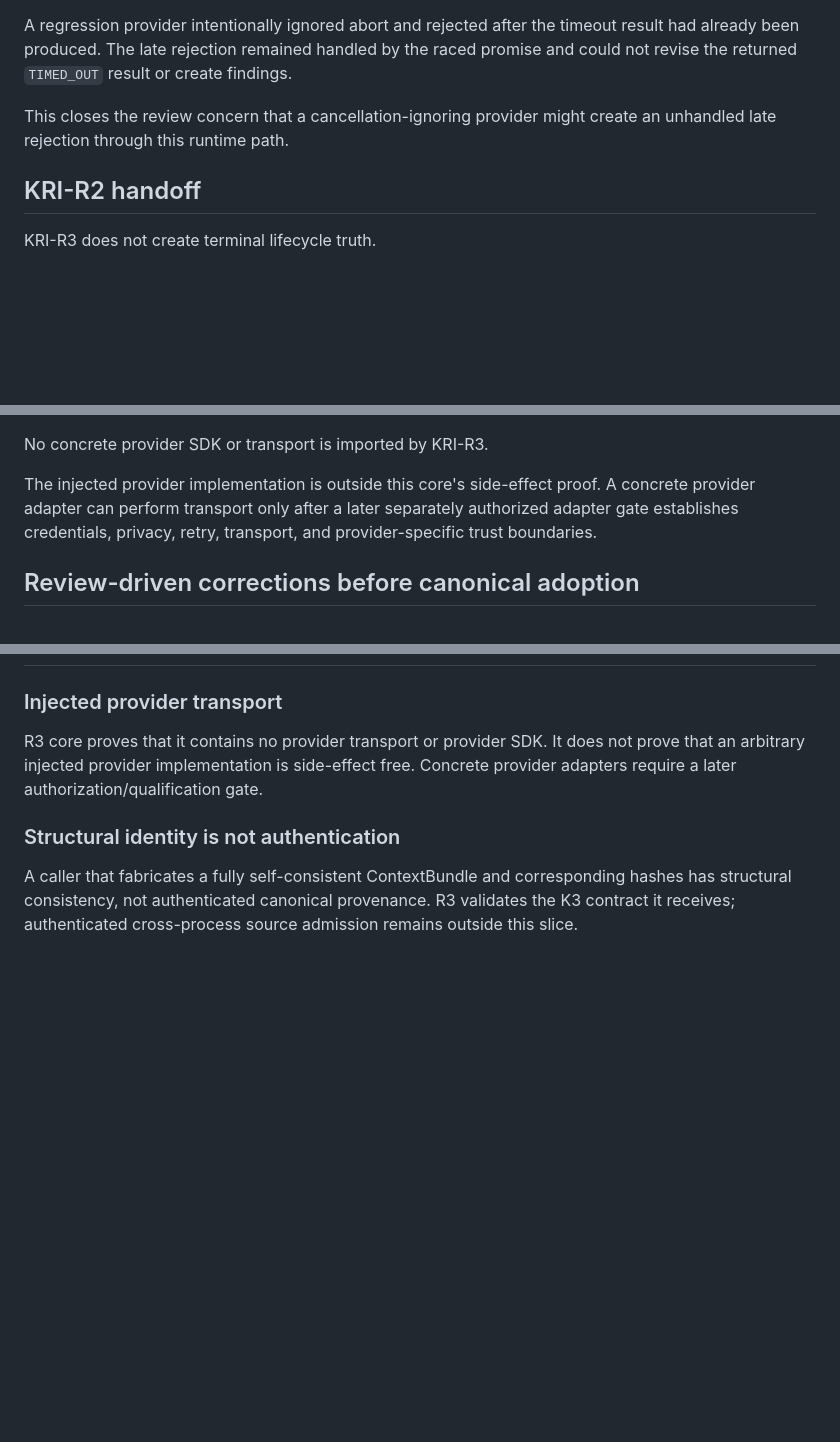
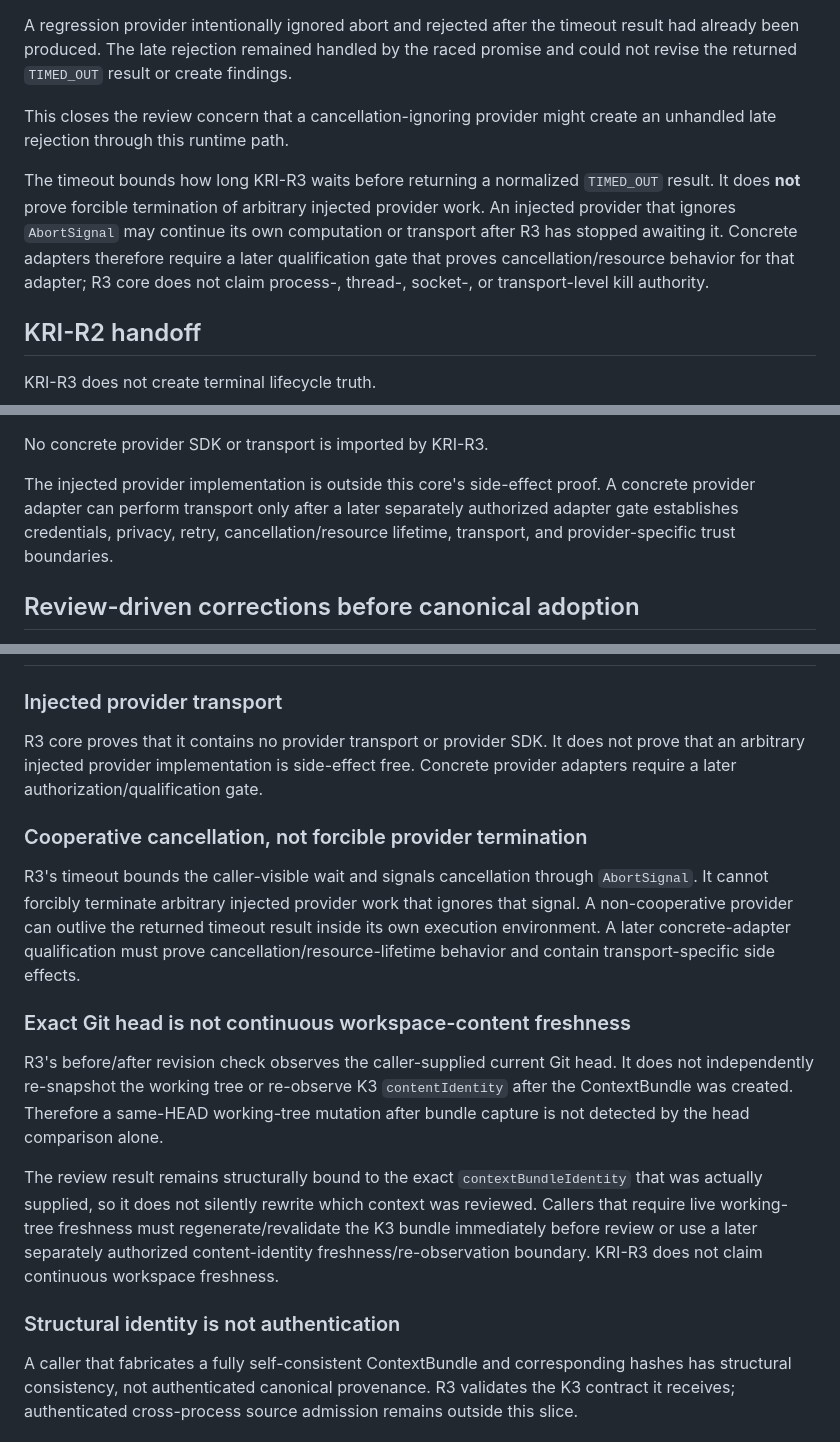
Before and after one commit to IamShehri/Kodac, a Markdown page: docs/planning/KODAC_KRI_R3_PROVIDER_NEUTRAL_REVIEWER_EXECUTION_EVIDENCE_2026-08-13.md, 3 parts joined by grey strips. Rendered like a GitHub page; blank space fills up the shorter version.

Commit message:
docs(kri): clarify R3 freshness and cancellation limits

```diff
--- a/docs/planning/KODAC_KRI_R3_PROVIDER_NEUTRAL_REVIEWER_EXECUTION_EVIDENCE_2026-08-13.md
+++ b/docs/planning/KODAC_KRI_R3_PROVIDER_NEUTRAL_REVIEWER_EXECUTION_EVIDENCE_2026-08-13.md
@@ -220,6 +220,8 @@ A regression provider intentionally ignored abort and rejected after the timeout
 
 This closes the review concern that a cancellation-ignoring provider might create an unhandled late rejection through this runtime path.
 
+The timeout bounds how long KRI-R3 waits before returning a normalized `TIMED_OUT` result. It does **not** prove forcible termination of arbitrary injected provider work. An injected provider that ignores `AbortSignal` may continue its own computation or transport after R3 has stopped awaiting it. Concrete adapters therefore require a later qualification gate that proves cancellation/resource behavior for that adapter; R3 core does not claim process-, thread-, socket-, or transport-level kill authority.
+
 ## KRI-R2 handoff
 
 KRI-R3 does not create terminal lifecycle truth.
@@ -296,7 +298,7 @@ Regression guards reject the introduction of direct:
 
 No concrete provider SDK or transport is imported by KRI-R3.
 
-The injected provider implementation is outside this core's side-effect proof. A concrete provider adapter can perform transport only after a later separately authorized adapter gate establishes credentials, privacy, retry, transport, and provider-specific trust boundaries.
+The injected provider implementation is outside this core's side-effect proof. A concrete provider adapter can perform transport only after a later separately authorized adapter gate establishes credentials, privacy, retry, cancellation/resource lifetime, transport, and provider-specific trust boundaries.
 
 ## Review-driven corrections before canonical adoption
 
@@ -400,6 +402,16 @@ This evidence record changes the PR head. Therefore every CI/review result liste
 
 R3 core proves that it contains no provider transport or provider SDK. It does not prove that an arbitrary injected provider implementation is side-effect free. Concrete provider adapters require a later authorization/qualification gate.
 
+### Cooperative cancellation, not forcible provider termination
+
+R3's timeout bounds the caller-visible wait and signals cancellation through `AbortSignal`. It cannot forcibly terminate arbitrary injected provider work that ignores that signal. A non-cooperative provider can outlive the returned timeout result inside its own execution environment. A later concrete-adapter qualification must prove cancellation/resource-lifetime behavior and contain transport-specific side effects.
+
+### Exact Git head is not continuous workspace-content freshness
+
+R3's before/after revision check observes the caller-supplied current Git head. It does not independently re-snapshot the working tree or re-observe K3 `contentIdentity` after the ContextBundle was created. Therefore a same-HEAD working-tree mutation after bundle capture is not detected by the head comparison alone.
+
+The review result remains structurally bound to the exact `contextBundleIdentity` that was actually supplied, so it does not silently rewrite which context was reviewed. Callers that require live working-tree freshness must regenerate/revalidate the K3 bundle immediately before review or use a later separately authorized content-identity freshness/re-observation boundary. KRI-R3 does not claim continuous workspace freshness.
+
 ### Structural identity is not authentication
 
 A caller that fabricates a fully self-consistent ContextBundle and corresponding hashes has structural consistency, not authenticated canonical provenance. R3 validates the K3 contract it receives; authenticated cross-process source admission remains outside this slice.
```
